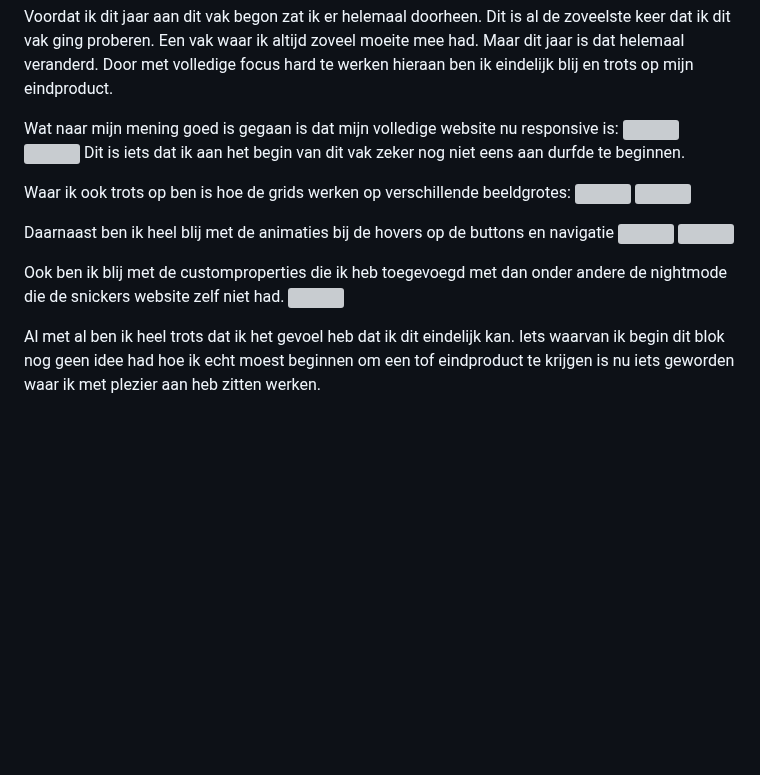
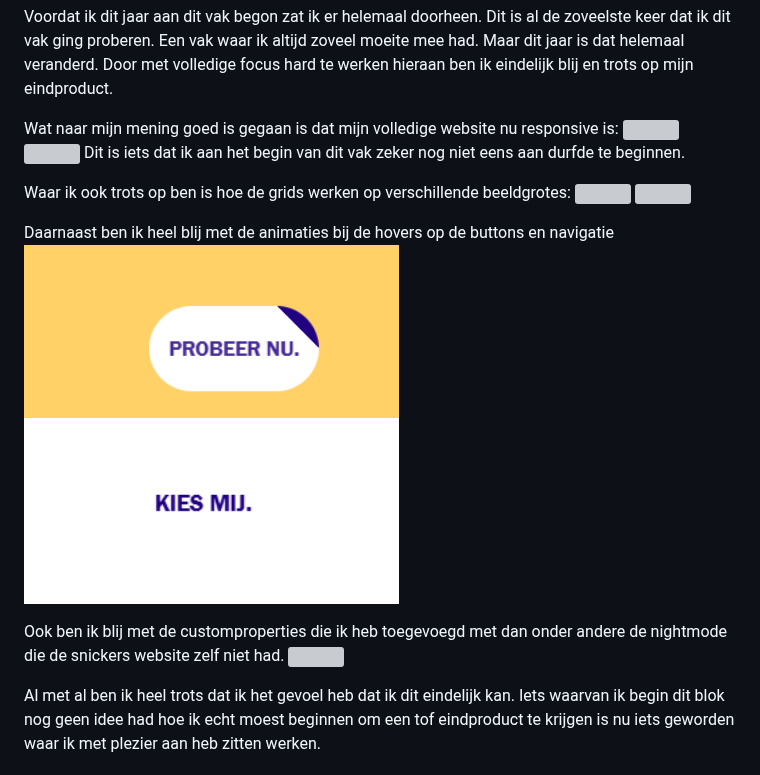
Before and after one commit to jeffreynetten/FED25-26, a Markdown page: README.md, the part around one of its changes. GitHub-like rendering; folded sections open; blank space fills up the shorter version; grey boxes are pictures that could not be loaded.

```diff
--- a/README.md
+++ b/README.md
@@ -245,6 +245,6 @@ Nb. Door *open* toe te voegen aan een *details* element kun je deze standaard op
 
   Daarnaast ben ik heel blij met de animaties bij de hovers op de buttons en navigatie
-  <img src="readme-images/src16.png" width="375px">
-  <img src="readme-images/src15.png" width="375px">
+  <img src="readme-images/scr16.png" width="375px">
+  <img src="readme-images/scr15.png" width="375px">
 
   Ook ben ik blij met de customproperties die ik heb toegevoegd met dan onder andere de nightmode die de snickers website zelf niet had.
```
Also changed, not shown: other parts of README.md (+12 -12 lines).
